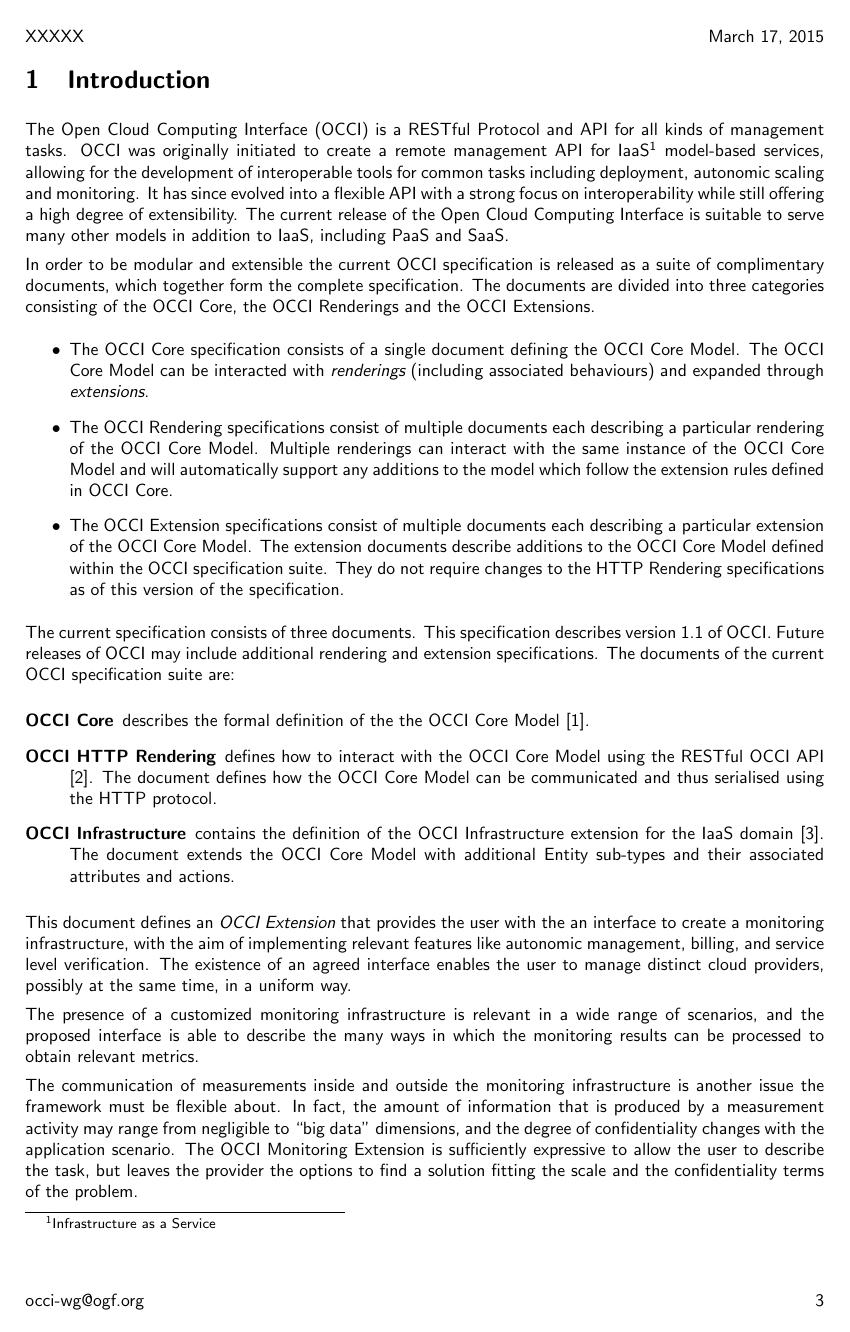
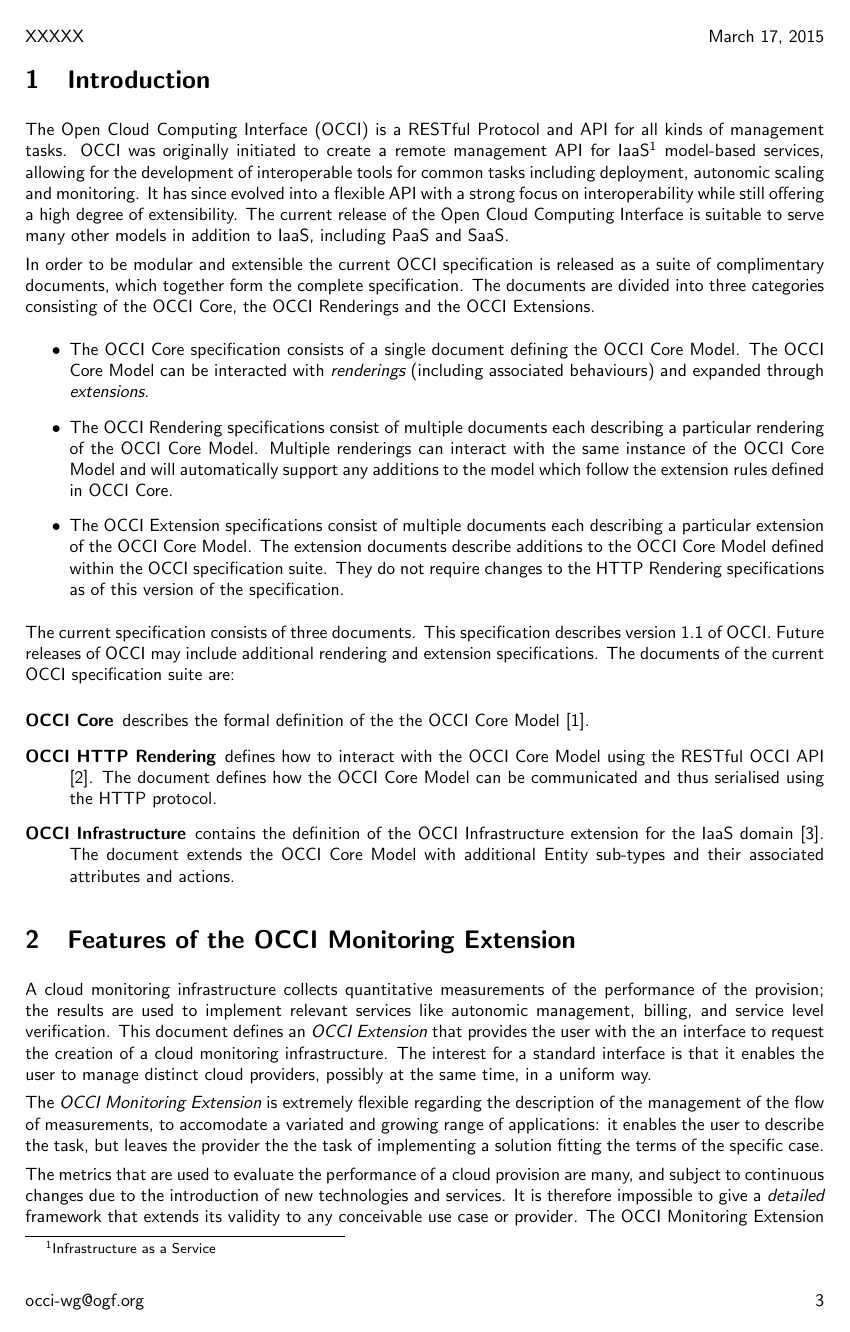
Before and after one commit to occiware/occi-wg, a LaTeX document (monitoring.tex): page 3 of 10. Compiled offline with pdfLaTeX.

Commit message:
Abstract and Introduction revised. No technical change.
Signed-off-by: Augusto Ciuffoletti <augusto.ciuffoletti@gmail.com>

```diff
--- a/monitoring.tex
+++ b/monitoring.tex
@@ -91,11 +91,11 @@ This document {\em defines} an OCCI Extension that allows the user to create a m
 
 \input{include/introduction}
 
-This document defines an {\em OCCI Extension} that provides the user with the an interface to create a monitoring infrastructure, with the aim of implementing relevant features like autonomic management, billing, and service level verification. The existence of an agreed interface enables the user to manage distinct cloud providers, possibly at the same time, in a uniform way.
+\section{Features of the OCCI Monitoring Extension}
 
-The presence of a customized monitoring infrastructure is relevant in a wide range of scenarios, and the proposed interface is able to describe the many ways in which the monitoring results can be processed to obtain relevant metrics.
+A cloud monitoring infrastructure collects quantitative measurements of the performance of the provision; the results are used to implement relevant services like autonomic management, billing, and service level verification. This document defines an {\em OCCI Extension} that provides the user with the an interface to request the creation of a cloud monitoring infrastructure. The interest for a standard interface is that it enables the user to manage distinct cloud providers, possibly at the same time, in a uniform way.
 
-The communication of measurements inside and outside the monitoring infrastructure is another issue the framework must be flexible about. In fact, the amount of information that is produced by a measurement activity may range from negligible to ``big data'' dimensions, and the degree of confidentiality changes with the application scenario. The OCCI Monitoring Extension is sufficiently expressive to allow the user to describe the task, but leaves the provider the options to find a solution fitting the scale and the confidentiality terms of the problem.
+The {\em OCCI Monitoring Extension} is extremely flexible regarding the description of the management of the flow of measurements, to accomodate a variated and growing range of applications: it enables the user to describe the task, but leaves the provider the the task of implementing a solution fitting the terms of the specific case.
 
-One relevant fact about a monitoring infrastructure is that it is extremely difficult to give a {\em detailed} framework that extends its validity to any conceivable use case or provider. The reason is that the metrics that are used to evaluate the performance of the system are many, and subject to continuous changes due to the introduction of new technologies. The OCCI Monitoring Extension allows the user to describe the components a monitoring infrastructure, but does not interfere with details that may be transparently dealt with by the provider.
+The metrics that are used to evaluate the performance of a cloud provision are many, and subject to continuous changes due to the introduction of new technologies and services. It is therefore impossible to give a {\em detailed} framework that extends its validity to any conceivable use case or provider.  The OCCI Monitoring Extension allows the user to describe the components a monitoring infrastructure, but does not interfere with details that may be transparently dealt with by the provider. Its application is not limited to the realm of computing infrastructures, since it is not bound to definite kinds of resources.
 
```
Also changed, not shown: monitoring.tex (14 more changed lines).
